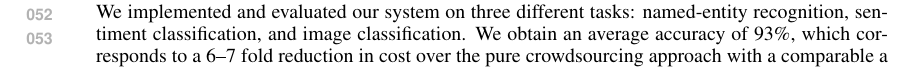
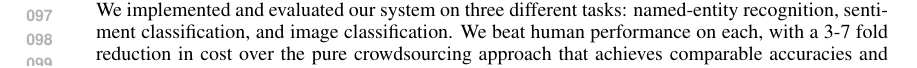
Before and after one commit to lense-project/lense-base, a LaTeX paper (doc/nips2015/paper.tex, which reads doc/nips2015/intro.tex): part of page 1 of 11 before the commit and part of page 2 of 11 after it, cut so that both start at the same text. Compiled offline with pdfLaTeX.

Commit message:
Adding Kelvin's comments to the intro, and refocusing our results claims on beating everything about raw real-time crowdsourcing

```diff
--- a/doc/nips2015/intro.tex
+++ b/doc/nips2015/intro.tex
@@ -45,9 +51,9 @@ and Monte Carlo tree search \citep{kocsis2006bandit} to approximate it.
 % Experiments.
 We implemented and evaluated our system on three different tasks: named-entity
 recognition, sentiment classification, and image classification.
-We obtain an average accuracy of 93\%,
-which corresponds to a 6--7 fold reduction in cost over the pure crowdsourcing approach
-with a comparable a latency of 2-6 seconds per classification.
+We beat human performance on each,
+with a 3-7 fold reduction in cost over the pure crowdsourcing approach
+that achieves comparable accuracies and latencies.
 Compared to pure ML approaches, we obtain substantially higher accuracy.
 An open-source implementation of our system, dubbed LENSE for ``Learning from Expensive Noisy Slow Experts'' is available at
 \href{http://anonymo.us}{http://anonymo.us}.
```
Also changed, not shown: doc/nips2015/abstract.tex (+1 -1 lines), doc/nips2015/intro.tex (10 more changed lines).
